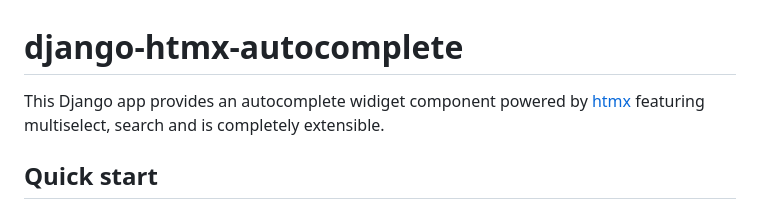
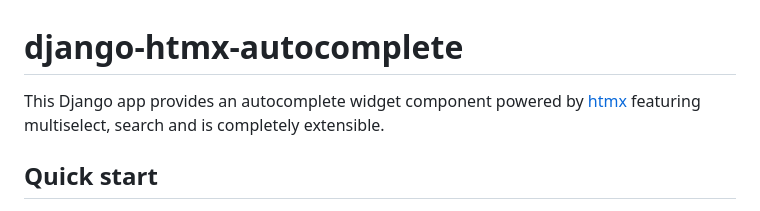
Before and after one commit to PHACDataHub/django-htmx-autocomplete, a Markdown page: README.md, the part around the change. Drawn GitHub-style.

Commit message:
typo in README.md

```diff
--- a/README.md
+++ b/README.md
@@ -1,6 +1,6 @@
 # django-htmx-autocomplete
 
-This Django app provides an autocomplete widiget component powered by
+This Django app provides an autocomplete widget component powered by
 [htmx](https://htmx.org/) featuring multiselect, search and is completely extensible.
 
 ## Quick start
```
